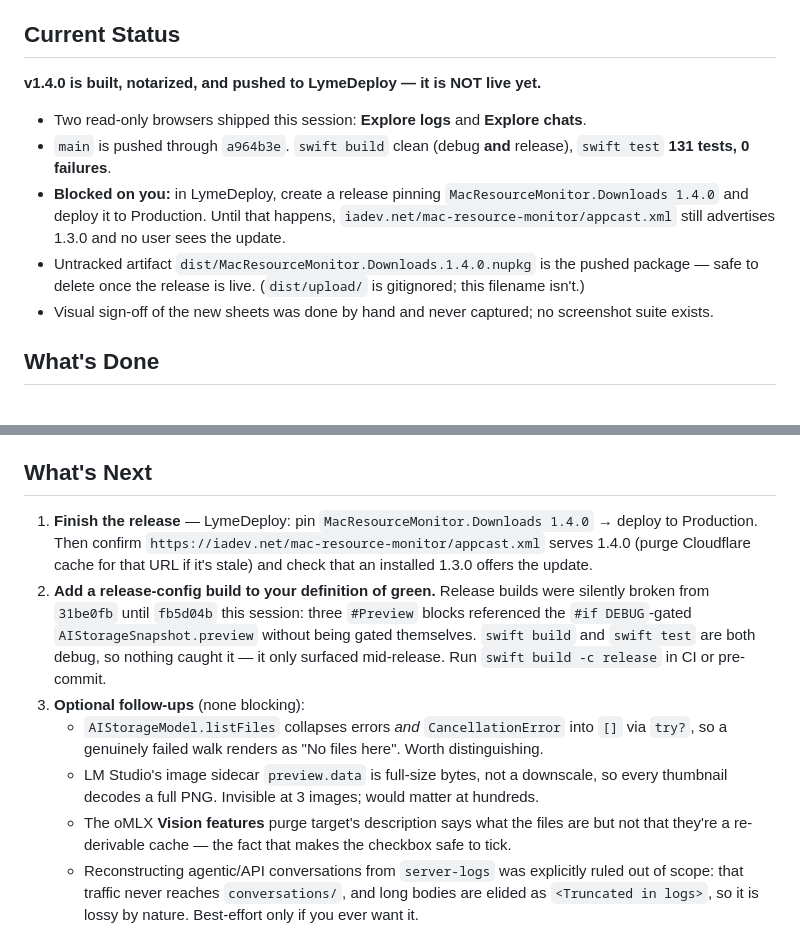
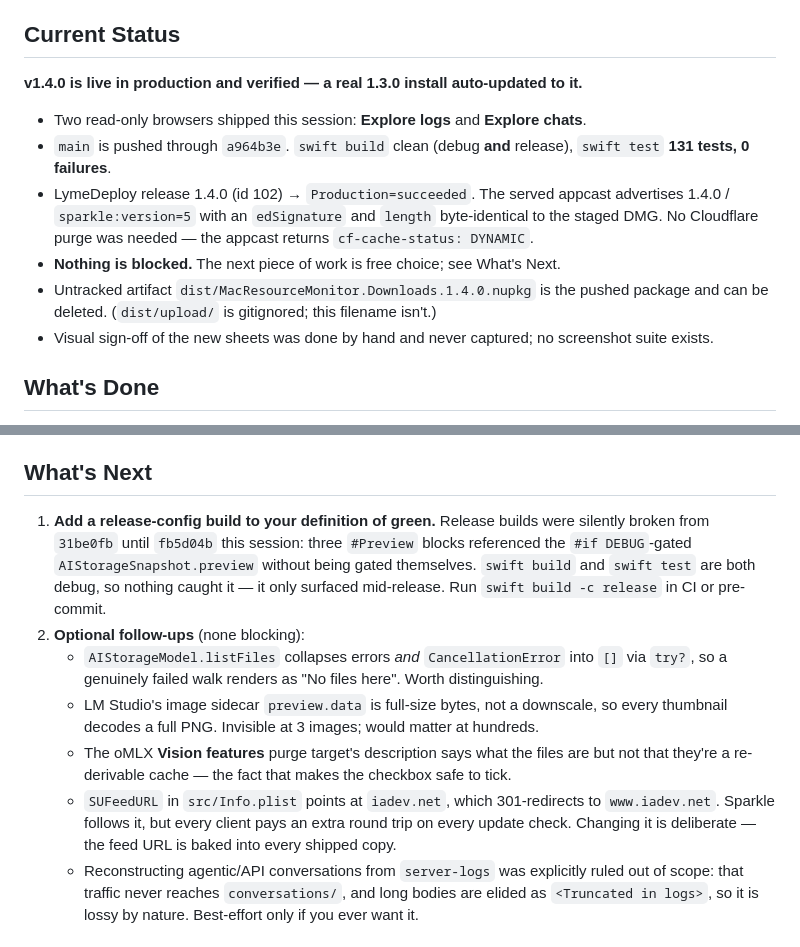
Before and after one commit to mikejoseph23/mac-resource-monitor, a Markdown page: RESUME.md, 2 parts joined by grey strips. Rendered like a GitHub page.

Commit message:
Mark 1.4.0 as live in the resume prompt

```diff
--- a/RESUME.md
+++ b/RESUME.md
@@ -15,16 +15,17 @@ what LM Studio and oMLX retain on disk, deliberately off the 2s tick — its own
 
 ## Current Status
 
-**v1.4.0 is built, notarized, and pushed to LymeDeploy — it is NOT live yet.**
+**v1.4.0 is live in production and verified — a real 1.3.0 install auto-updated to it.**
 
 - Two read-only browsers shipped this session: **Explore logs** and **Explore chats**.
 - `main` is pushed through `a964b3e`. `swift build` clean (debug **and** release), `swift test`
   **131 tests, 0 failures**.
-- **Blocked on you:** in LymeDeploy, create a release pinning `MacResourceMonitor.Downloads 1.4.0`
-  and deploy it to Production. Until that happens, `iadev.net/mac-resource-monitor/appcast.xml`
-  still advertises 1.3.0 and no user sees the update.
-- Untracked artifact `dist/MacResourceMonitor.Downloads.1.4.0.nupkg` is the pushed package —
-  safe to delete once the release is live. (`dist/upload/` is gitignored; this filename isn't.)
+- LymeDeploy release 1.4.0 (id 102) → `Production=succeeded`. The served appcast advertises
+  1.4.0 / `sparkle:version=5` with an `edSignature` and `length` byte-identical to the staged DMG.
+  No Cloudflare purge was needed — the appcast returns `cf-cache-status: DYNAMIC`.
+- **Nothing is blocked.** The next piece of work is free choice; see What's Next.
+- Untracked artifact `dist/MacResourceMonitor.Downloads.1.4.0.nupkg` is the pushed package and can
+  be deleted. (`dist/upload/` is gitignored; this filename isn't.)
 - Visual sign-off of the new sheets was done by hand and never captured; no screenshot suite exists.
 
 ## What's Done
@@ -49,22 +50,21 @@ what LM Studio and oMLX retain on disk, deliberately off the 2s tick — its own
 
 ## What's Next
 
-1. **Finish the release** — LymeDeploy: pin `MacResourceMonitor.Downloads 1.4.0` → deploy to
-   Production. Then confirm `https://iadev.net/mac-resource-monitor/appcast.xml` serves 1.4.0
-   (purge Cloudflare cache for that URL if it's stale) and check that an installed 1.3.0 offers
-   the update.
-2. **Add a release-config build to your definition of green.** Release builds were silently broken
+1. **Add a release-config build to your definition of green.** Release builds were silently broken
    from `31be0fb` until `fb5d04b` this session: three `#Preview` blocks referenced the
    `#if DEBUG`-gated `AIStorageSnapshot.preview` without being gated themselves. `swift build` and
    `swift test` are both debug, so nothing caught it — it only surfaced mid-release. Run
    `swift build -c release` in CI or pre-commit.
-3. **Optional follow-ups** (none blocking):
+2. **Optional follow-ups** (none blocking):
    - `AIStorageModel.listFiles` collapses errors *and* `CancellationError` into `[]` via `try?`,
      so a genuinely failed walk renders as "No files here". Worth distinguishing.
    - LM Studio's image sidecar `preview.data` is full-size bytes, not a downscale, so every
      thumbnail decodes a full PNG. Invisible at 3 images; would matter at hundreds.
    - The oMLX **Vision features** purge target's description says what the files are but not that
      they're a re-derivable cache — the fact that makes the checkbox safe to tick.
+   - `SUFeedURL` in `src/Info.plist` points at `iadev.net`, which 301-redirects to `www.iadev.net`.
+     Sparkle follows it, but every client pays an extra round trip on every update check. Changing
+     it is deliberate — the feed URL is baked into every shipped copy.
    - Reconstructing agentic/API conversations from `server-logs` was explicitly ruled out of
      scope: that traffic never reaches `conversations/`, and long bodies are elided as
      `<Truncated in logs>`, so it is lossy by nature. Best-effort only if you ever want it.
```
